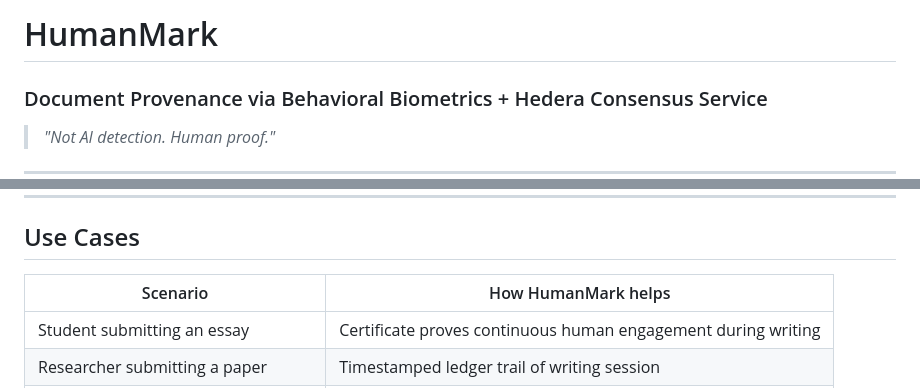
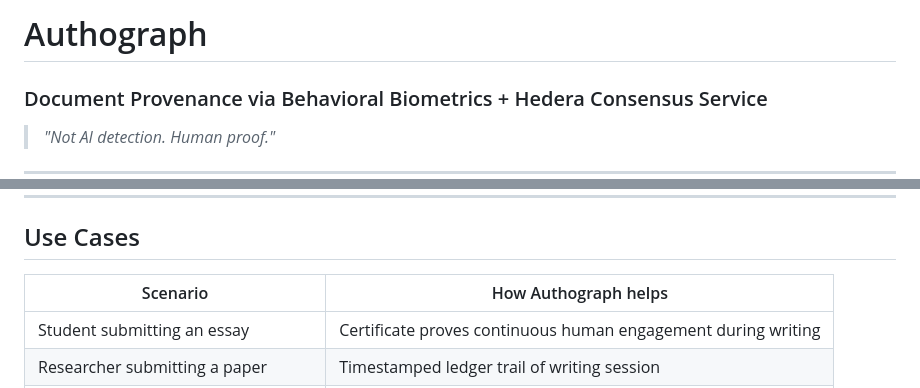
Before and after one commit to meyy26/Authograph, a Markdown page: provenance-mvp/README.md, 2 parts joined by grey strips. Rendered like a GitHub page.

```diff
--- a/provenance-mvp/README.md
+++ b/provenance-mvp/README.md
@@ -1,4 +1,4 @@
-# HumanMark
+# Authograph
 ### Document Provenance via Behavioral Biometrics + Hedera Consensus Service
 
 > *"Not AI detection. Human proof."*
@@ -78,7 +78,7 @@ HCS (Hedera Consensus Service) is **exactly** the primitive we need: a timestamp
 
 ## Use Cases
 
-| Scenario | How HumanMark helps |
+| Scenario | How Authograph helps |
 |---|---|
 | Student submitting an essay | Certificate proves continuous human engagement during writing |
 | Researcher submitting a paper | Timestamped ledger trail of writing session |
```
